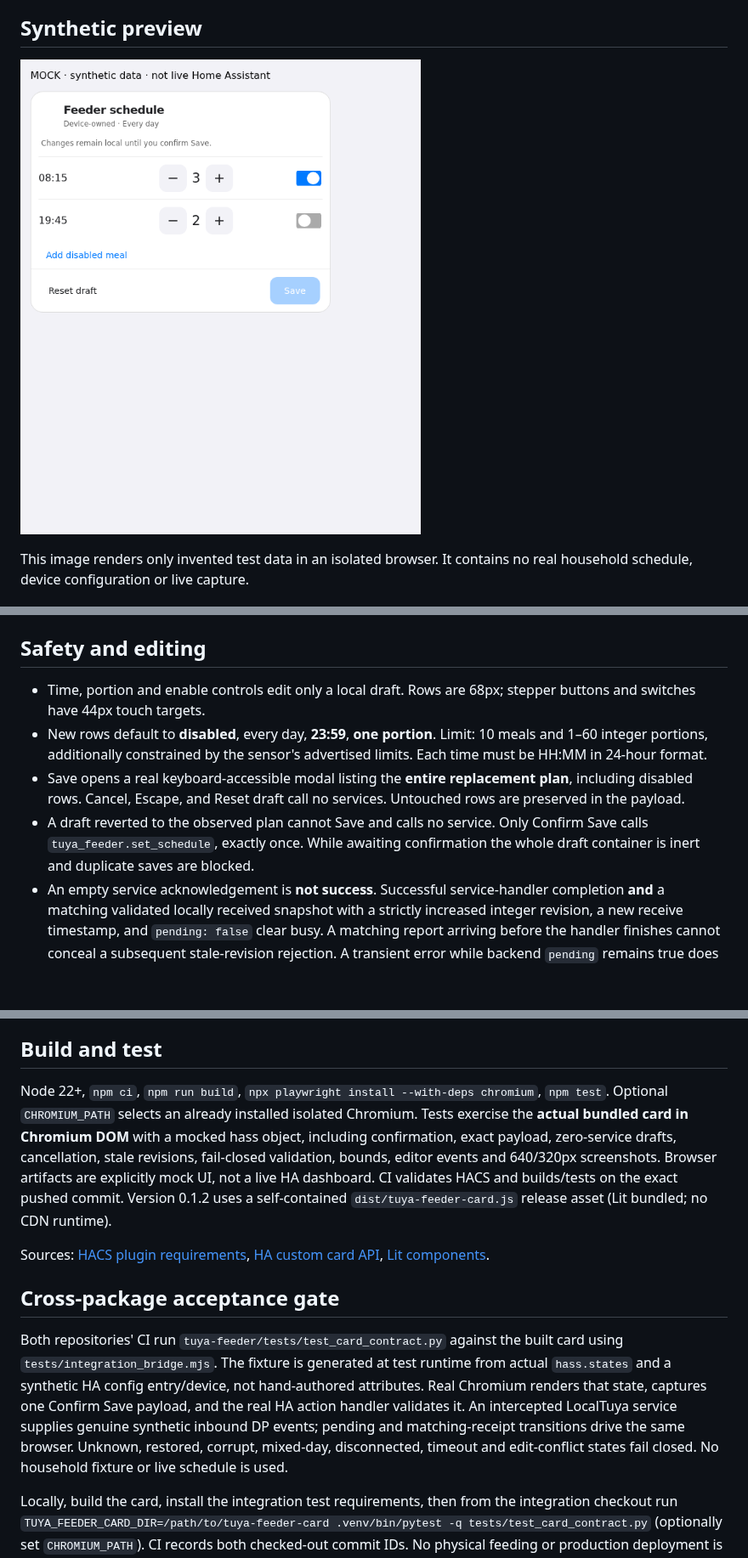
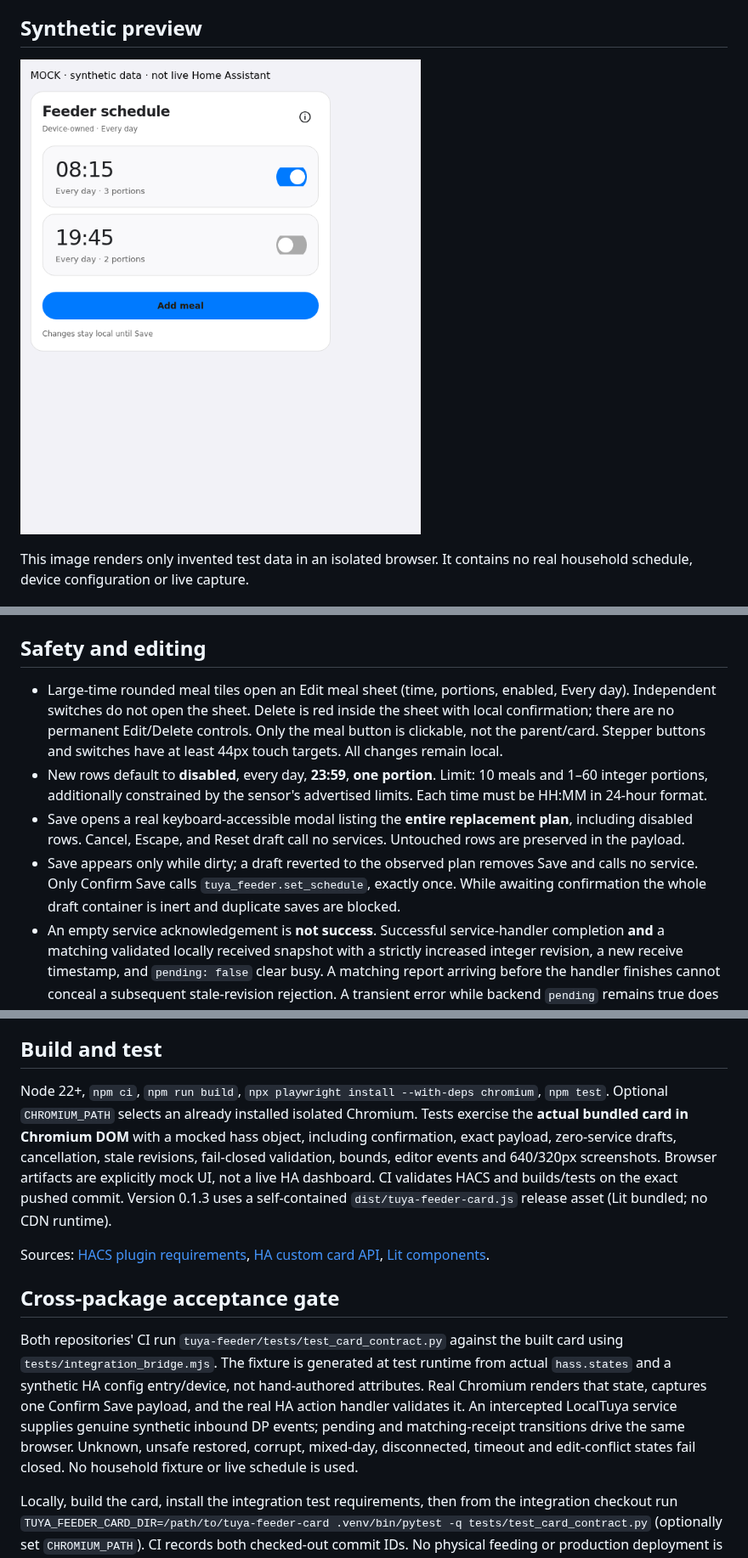
Before and after one commit to myevit/tuya-feeder-card, a Markdown page: README.md, 3 parts joined by grey strips. Shown at 85% size. Drawn GitHub-style; pictures changed too: docs/mock-wide.png; blank space fills up the shorter version.

Commit message:
feat: Apple-style meal sheets and confirmed historical schedule editing

```diff
--- a/README.md
+++ b/README.md
@@ -23,10 +23,10 @@ The visual card editor provides a sensor selector, title and icon. All examples
 
 ## Safety and editing
 
-- Time, portion and enable controls edit only a local draft. Rows are 68px; stepper buttons and switches have 44px touch targets.
+- Large-time rounded meal tiles open an Edit meal sheet (time, portions, enabled, Every day). Independent switches do not open the sheet. Delete is red inside the sheet with local confirmation; there are no permanent Edit/Delete controls. Only the meal button is clickable, not the parent/card. Stepper buttons and switches have at least 44px touch targets. All changes remain local.
 - New rows default to **disabled**, every day, **23:59**, **one portion**. Limit: 10 meals and 1–60 integer portions, additionally constrained by the sensor's advertised limits. Each time must be HH:MM in 24-hour format.
 - Save opens a real keyboard-accessible modal listing the **entire replacement plan**, including disabled rows. Cancel, Escape, and Reset draft call no services. Untouched rows are preserved in the payload.
-- A draft reverted to the observed plan cannot Save and calls no service. Only Confirm Save calls `tuya_feeder.set_schedule`, exactly once. While awaiting confirmation the whole draft container is inert and duplicate saves are blocked.
+- Save appears only while dirty; a draft reverted to the observed plan removes Save and calls no service. Only Confirm Save calls `tuya_feeder.set_schedule`, exactly once. While awaiting confirmation the whole draft container is inert and duplicate saves are blocked.
 - An empty service acknowledgement is **not success**. Successful service-handler completion **and** a matching validated locally received snapshot with a strictly increased integer revision, a new receive timestamp, and `pending: false` clear busy. A matching report arriving before the handler finishes cannot conceal a subsequent stale-revision rejection. A transient error while backend `pending` remains true does not unlock the controls. Terminal errors require explicit reload. If HA sends no terminal state, a 20-second frontend watchdog preserves the draft, blocks retries until explicit reload, and reports uncertainty; it never infers success or retries automatically.
 - A changed revision during an unsaved draft blocks Save; explicitly Reload schedule to discard the draft. No silent overwrite.
 - Unknown/unavailable, invalid or unconfirmed snapshots, unsupported weekday subsets and missing write capability are read only. Legacy `days: Everyday` strings display read only when write support is absent. First release supports only all seven weekdays, not weekday-specific schedules.
@@ -45,13 +45,13 @@ The sensor is the confirmation authority. This release intentionally ignores pos
 
 ## Build and test
 
-Node 22+, `npm ci`, `npm run build`, `npx playwright install --with-deps chromium`, `npm test`. Optional `CHROMIUM_PATH` selects an already installed isolated Chromium. Tests exercise the **actual bundled card in Chromium DOM** with a mocked hass object, including confirmation, exact payload, zero-service drafts, cancellation, stale revisions, fail-closed validation, bounds, editor events and 640/320px screenshots. Browser artifacts are explicitly mock UI, not a live HA dashboard. CI validates HACS and builds/tests on the exact pushed commit. Version 0.1.2 uses a self-contained `dist/tuya-feeder-card.js` release asset (Lit bundled; no CDN runtime).
+Node 22+, `npm ci`, `npm run build`, `npx playwright install --with-deps chromium`, `npm test`. Optional `CHROMIUM_PATH` selects an already installed isolated Chromium. Tests exercise the **actual bundled card in Chromium DOM** with a mocked hass object, including confirmation, exact payload, zero-service drafts, cancellation, stale revisions, fail-closed validation, bounds, editor events and 640/320px screenshots. Browser artifacts are explicitly mock UI, not a live HA dashboard. CI validates HACS and builds/tests on the exact pushed commit. Version 0.1.3 uses a self-contained `dist/tuya-feeder-card.js` release asset (Lit bundled; no CDN runtime).
 
 Sources: [HACS plugin requirements](https://www.hacs.xyz/docs/publish/plugin/), [HA custom card API](https://developers.home-assistant.io/docs/frontend/custom-ui/custom-card/), [Lit components](https://lit.dev/docs/components/overview/).
 
 ## Cross-package acceptance gate
 
-Both repositories' CI run `tuya-feeder/tests/test_card_contract.py` against the built card using `tests/integration_bridge.mjs`. The fixture is generated at test runtime from actual `hass.states` and a synthetic HA config entry/device, not hand-authored attributes. Real Chromium renders that state, captures one Confirm Save payload, and the real HA action handler validates it. An intercepted LocalTuya service supplies genuine synthetic inbound DP events; pending and matching-receipt transitions drive the same browser. Unknown, restored, corrupt, mixed-day, disconnected, timeout and edit-conflict states fail closed. No household fixture or live schedule is used.
+Both repositories' CI run `tuya-feeder/tests/test_card_contract.py` against the built card using `tests/integration_bridge.mjs`. The fixture is generated at test runtime from actual `hass.states` and a synthetic HA config entry/device, not hand-authored attributes. Real Chromium renders that state, captures one Confirm Save payload, and the real HA action handler validates it. An intercepted LocalTuya service supplies genuine synthetic inbound DP events; pending and matching-receipt transitions drive the same browser. Unknown, unsafe restored, corrupt, mixed-day, disconnected, timeout and edit-conflict states fail closed. No household fixture or live schedule is used.
 
 Locally, build the card, install the integration test requirements, then from the integration checkout run `TUYA_FEEDER_CARD_DIR=/path/to/tuya-feeder-card .venv/bin/pytest -q tests/test_card_contract.py` (optionally set `CHROMIUM_PATH`). CI records both checked-out commit IDs. No physical feeding or production deployment is asserted by this gate.
 
```
Also changed, not shown: other parts of README.md (+1 -1 lines), docs/mock-mobile.png (added), docs/mock-sheet.png (added), 11 other files.
